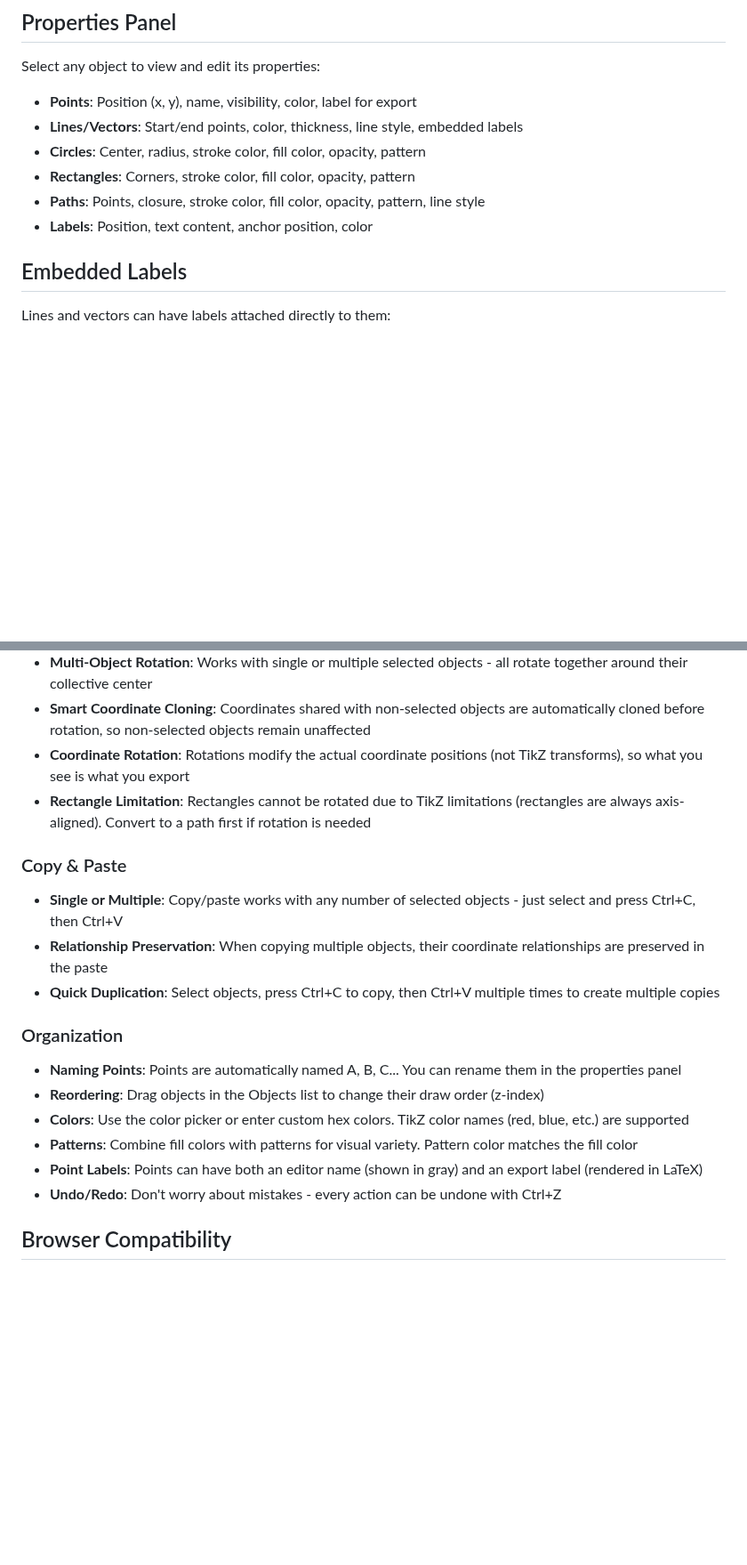
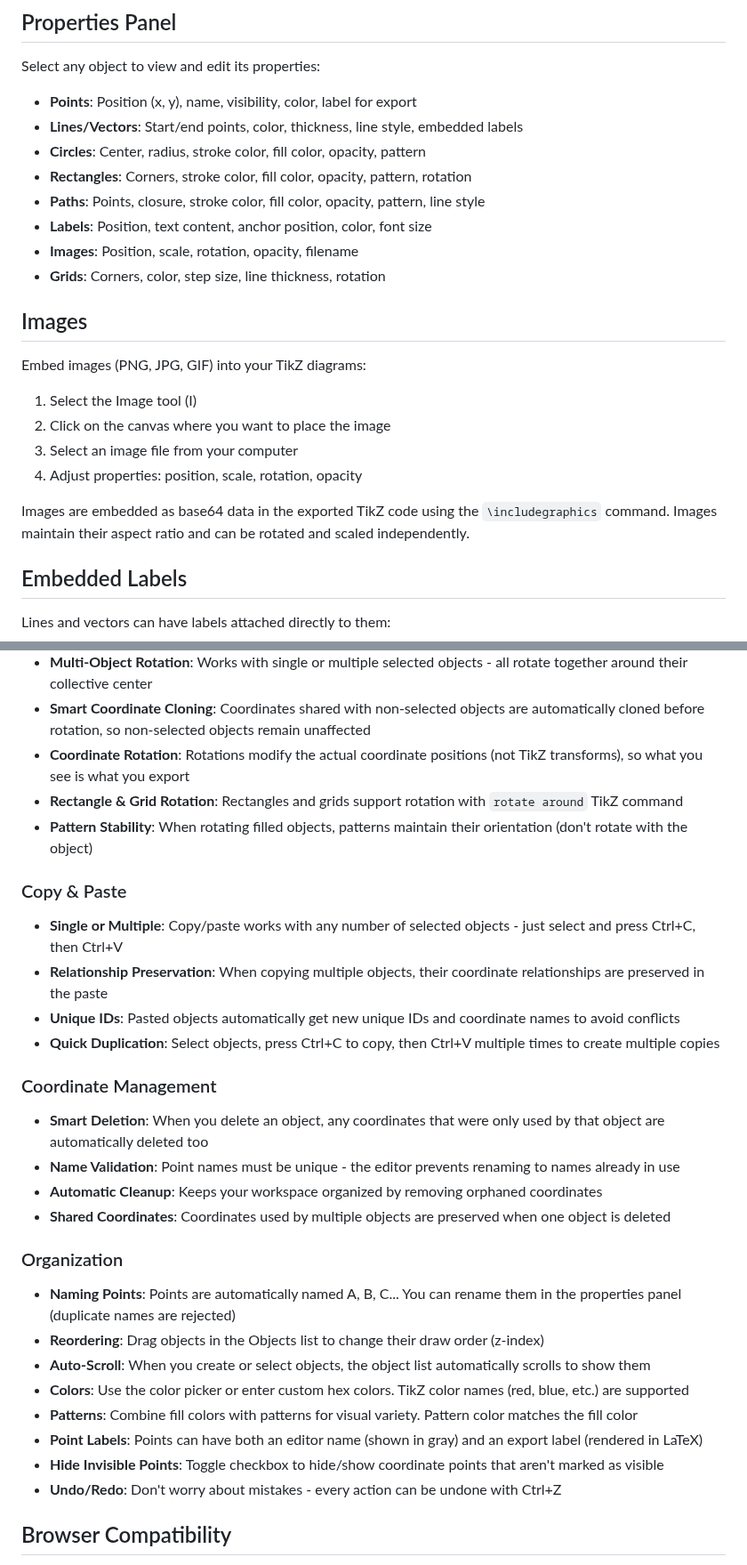
Before and after one commit to keplerg/tikz-draw, a Markdown page: README.md, 2 parts joined by grey strips. Shown at 89% size. Drawn GitHub-style; blank space fills up the shorter version.

Commit message:
updated documentation

```diff
--- a/README.md
+++ b/README.md
@@ -91,9 +95,22 @@ Select any object to view and edit its properties:
 - **Points**: Position (x, y), name, visibility, color, label for export
 - **Lines/Vectors**: Start/end points, color, thickness, line style, embedded labels
 - **Circles**: Center, radius, stroke color, fill color, opacity, pattern
-- **Rectangles**: Corners, stroke color, fill color, opacity, pattern
+- **Rectangles**: Corners, stroke color, fill color, opacity, pattern, rotation
 - **Paths**: Points, closure, stroke color, fill color, opacity, pattern, line style
-- **Labels**: Position, text content, anchor position, color
+- **Labels**: Position, text content, anchor position, color, font size
+- **Images**: Position, scale, rotation, opacity, filename
+- **Grids**: Corners, color, step size, line thickness, rotation
+
+## Images
+
+Embed images (PNG, JPG, GIF) into your TikZ diagrams:
+
+1. Select the Image tool (I)
+2. Click on the canvas where you want to place the image
+3. Select an image file from your computer
+4. Adjust properties: position, scale, rotation, opacity
+
+Images are embedded as base64 data in the exported TikZ code using the `\includegraphics` command. Images maintain their aspect ratio and can be rotated and scaled independently.
 
 ## Embedded Labels
 
@@ -295,19 +313,29 @@ Project files preserve all objects, positions, styles, and view settings.
 - **Multi-Object Rotation**: Works with single or multiple selected objects - all rotate together around their collective center
 - **Smart Coordinate Cloning**: Coordinates shared with non-selected objects are automatically cloned before rotation, so non-selected objects remain unaffected
 - **Coordinate Rotation**: Rotations modify the actual coordinate positions (not TikZ transforms), so what you see is what you export
-- **Rectangle Limitation**: Rectangles cannot be rotated due to TikZ limitations (rectangles are always axis-aligned). Convert to a path first if rotation is needed
+- **Rectangle & Grid Rotation**: Rectangles and grids support rotation with `rotate around` TikZ command
+- **Pattern Stability**: When rotating filled objects, patterns maintain their orientation (don't rotate with the object)
 
 ### Copy & Paste
 - **Single or Multiple**: Copy/paste works with any number of selected objects - just select and press Ctrl+C, then Ctrl+V
 - **Relationship Preservation**: When copying multiple objects, their coordinate relationships are preserved in the paste
+- **Unique IDs**: Pasted objects automatically get new unique IDs and coordinate names to avoid conflicts
 - **Quick Duplication**: Select objects, press Ctrl+C to copy, then Ctrl+V multiple times to create multiple copies
 
+### Coordinate Management
+- **Smart Deletion**: When you delete an object, any coordinates that were only used by that object are automatically deleted too
+- **Name Validation**: Point names must be unique - the editor prevents renaming to names already in use
+- **Automatic Cleanup**: Keeps your workspace organized by removing orphaned coordinates
+- **Shared Coordinates**: Coordinates used by multiple objects are preserved when one object is deleted
+
 ### Organization
-- **Naming Points**: Points are automatically named A, B, C... You can rename them in the properties panel
+- **Naming Points**: Points are automatically named A, B, C... You can rename them in the properties panel (duplicate names are rejected)
 - **Reordering**: Drag objects in the Objects list to change their draw order (z-index)
+- **Auto-Scroll**: When you create or select objects, the object list automatically scrolls to show them
 - **Colors**: Use the color picker or enter custom hex colors. TikZ color names (red, blue, etc.) are supported
 - **Patterns**: Combine fill colors with patterns for visual variety. Pattern color matches the fill color
 - **Point Labels**: Points can have both an editor name (shown in gray) and an export label (rendered in LaTeX)
+- **Hide Invisible Points**: Toggle checkbox to hide/show coordinate points that aren't marked as visible
 - **Undo/Redo**: Don't worry about mistakes - every action can be undone with Ctrl+Z
 
 ## Browser Compatibility
```
Also changed, not shown: other parts of README.md (+10 -5 lines), screenshot.png.
